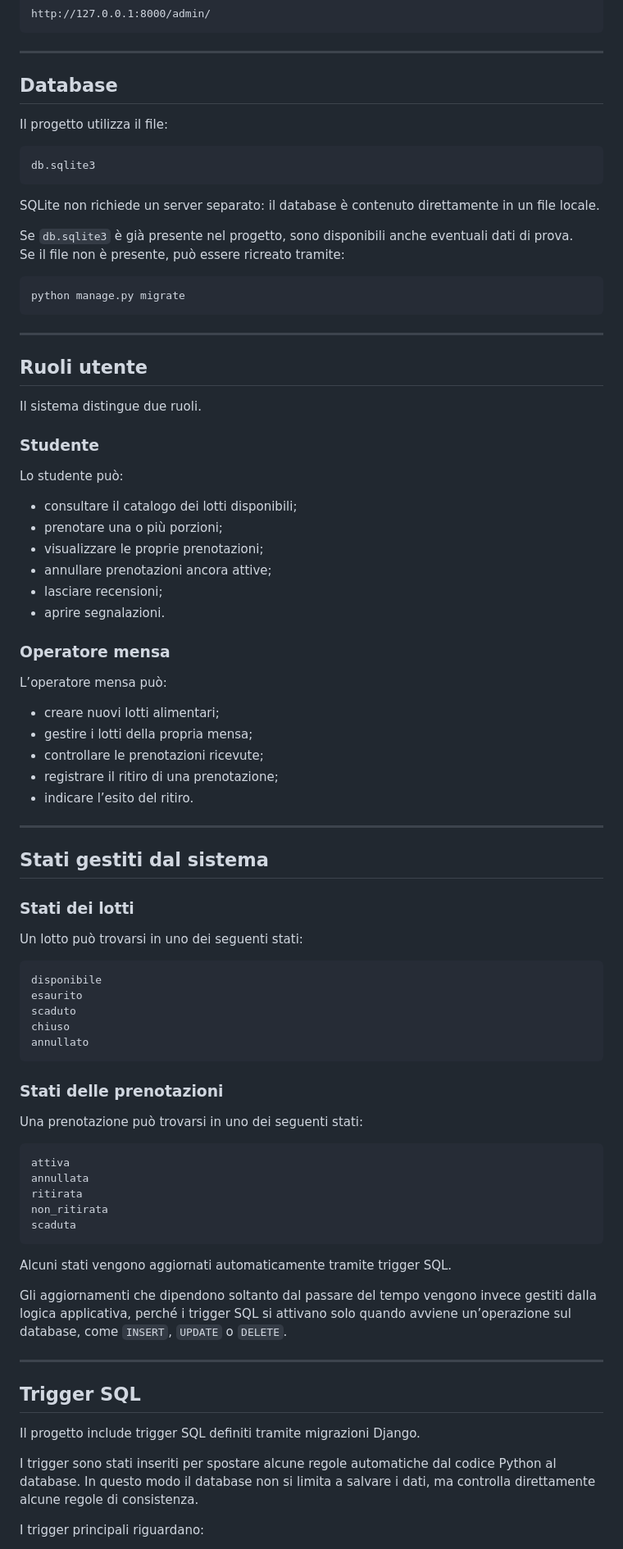
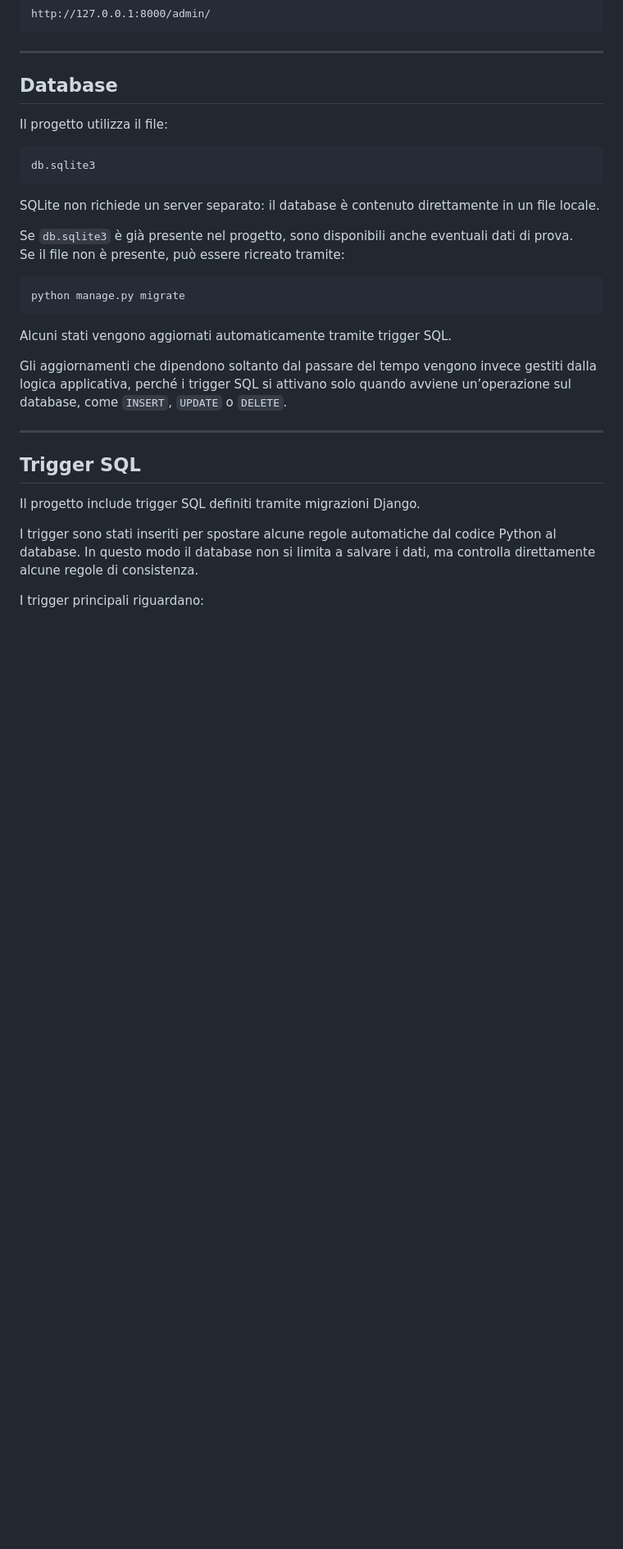
Before and after one commit to andrea-dellanno/UniFoodRescue, a Markdown page: README.md, the part around one of its changes. Shown at 82% size. GitHub-like rendering; blank space fills up the shorter version.

````diff
--- a/README.md
+++ b/README.md
@@ -175,62 +175,6 @@ Se il file non è presente, può essere ricreato tramite:
 ```bash
 python manage.py migrate
 ```
-
----
-
-## Ruoli utente
-
-Il sistema distingue due ruoli.
-
-### Studente
-
-Lo studente può:
-
-- consultare il catalogo dei lotti disponibili;
-- prenotare una o più porzioni;
-- visualizzare le proprie prenotazioni;
-- annullare prenotazioni ancora attive;
-- lasciare recensioni;
-- aprire segnalazioni.
-
-### Operatore mensa
-
-L’operatore mensa può:
-
-- creare nuovi lotti alimentari;
-- gestire i lotti della propria mensa;
-- controllare le prenotazioni ricevute;
-- registrare il ritiro di una prenotazione;
-- indicare l’esito del ritiro.
-
----
-
-## Stati gestiti dal sistema
-
-### Stati dei lotti
-
-Un lotto può trovarsi in uno dei seguenti stati:
-
-```txt
-disponibile
-esaurito
-scaduto
-chiuso
-annullato
-```
-
-### Stati delle prenotazioni
-
-Una prenotazione può trovarsi in uno dei seguenti stati:
-
-```txt
-attiva
-annullata
-ritirata
-non_ritirata
-scaduta
-```
-
 Alcuni stati vengono aggiornati automaticamente tramite trigger SQL.
 
 Gli aggiornamenti che dipendono soltanto dal passare del tempo vengono invece gestiti dalla logica applicativa, perché i trigger SQL si attivano solo quando avviene un’operazione sul database, come `INSERT`, `UPDATE` o `DELETE`.
````
Also changed, not shown: other parts of README.md (+2 -64 lines).
